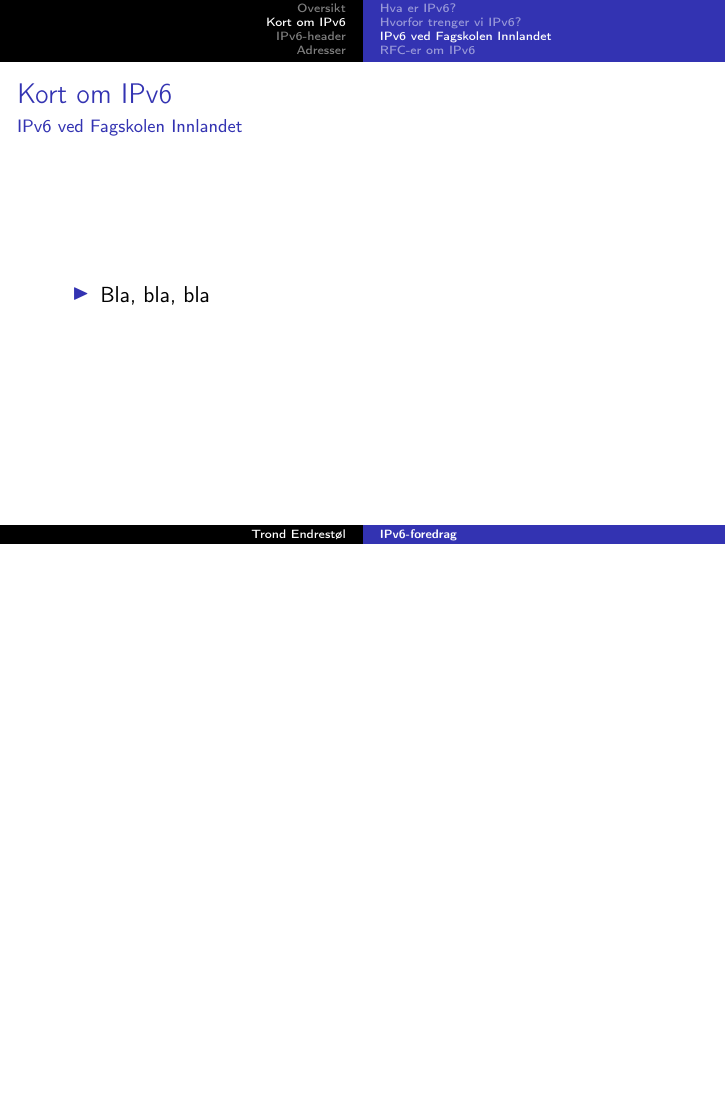
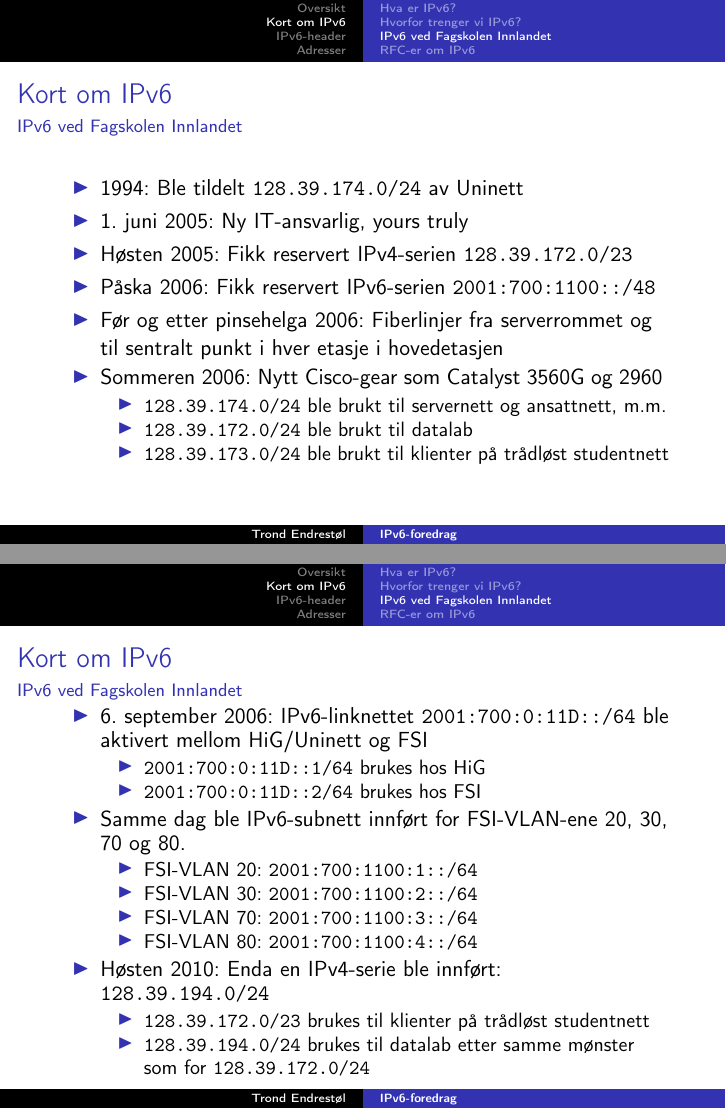
Before and after one commit to Decicus/IPv6, LaTeX slides (ipv6-foredrag-grunnleggende.handout.tex, which reads ipv6-foredrag-grunnleggende.tex): page 9 of 13 before the commit and pages 9 and 10 of 14 after it, the two joined at a grey line, the shorter picture padded with empty space. Compiled offline with pdfLaTeX; the source files are stored in an older character set and shown here as Unicode.

Commit message:
Noen ord om IPv4/IPv6-utviklinga ved FSI. Litt småplukk på andre setninger her og der.

```diff
--- a/ipv6-foredrag-grunnleggende.tex
+++ b/ipv6-foredrag-grunnleggende.tex
@@ -176,7 +178,51 @@
   \framesubtitle{IPv6 ved Fagskolen Innlandet}
   \pause
   \begin{itemize}[<+->]
-  \item Bla, bla, bla
+  \item 1994: Ble tildelt \texttt{128.39.174.0/24} av Uninett
+  \item 1.~juni 2005: Ny IT-ansvarlig, yours truly
+  \item Høsten 2005: Fikk reservert IPv4-serien
+    \texttt{128.39.172.0/23}
+  \item Påska 2006: Fikk reservert IPv6-serien
+    \texttt{2001:700:1100::/48}
+  \item Før og etter pinsehelga 2006: Fiberlinjer fra serverrommet og
+    til sentralt punkt i hver etasje i hovedetasjen
+  \item Sommeren 2006: Nytt Cisco-gear som Catalyst 3560G og 2960
+    \begin{itemize}[<+->]
+    \item \texttt{128.39.174.0/24} ble brukt til servernett og
+      ansattnett, m.m.
+    \item \texttt{128.39.172.0/24} ble brukt til datalab
+    \item \texttt{128.39.173.0/24} ble brukt til klienter på trådløst
+      studentnett
+    \end{itemize}
+  \end{itemize}
+\end{frame}
+
+\begin{frame}
+  \frametitle{Kort om IPv6}
+  \framesubtitle{IPv6 ved Fagskolen Innlandet}
+  \pause
+  \begin{itemize}[<+->]
+  \item 6.~september 2006: IPv6-linknettet
+    \texttt{2001:700:0:11D::/64} ble aktivert mellom HiG/Uninett og
+    FSI
+    \begin{itemize}[<+->]
+    \item \texttt{2001:700:0:11D::1/64} brukes hos HiG
+    \item \texttt{2001:700:0:11D::2/64} brukes hos FSI
+    \end{itemize}
+  \item Samme dag ble IPv6-subnett innført for FSI-VLAN-ene 20, 30, 70 og 80.
+    \begin{itemize}[<+->]
+    \item FSI-VLAN 20: \texttt{2001:700:1100:1::/64}
+    \item FSI-VLAN 30: \texttt{2001:700:1100:2::/64}
+    \item FSI-VLAN 70: \texttt{2001:700:1100:3::/64}
+    \item FSI-VLAN 80: \texttt{2001:700:1100:4::/64}
+    \end{itemize}
+  \item Høsten 2010: Enda en IPv4-serie ble innført: \texttt{128.39.194.0/24}
+    \begin{itemize}[<+->]
+    \item \texttt{128.39.172.0/23} brukes til klienter på trådløst
+      studentnett
+    \item \texttt{128.39.194.0/24} brukes til datalab etter samme
+      mønster som for \texttt{128.39.172.0/24}
+    \end{itemize}
   \end{itemize}
 \end{frame}
 
```
Also changed, not shown: ipv6-foredrag-grunnleggende.tex (20 more changed lines). Lines whose indentation alone changed are shown as unchanged.
